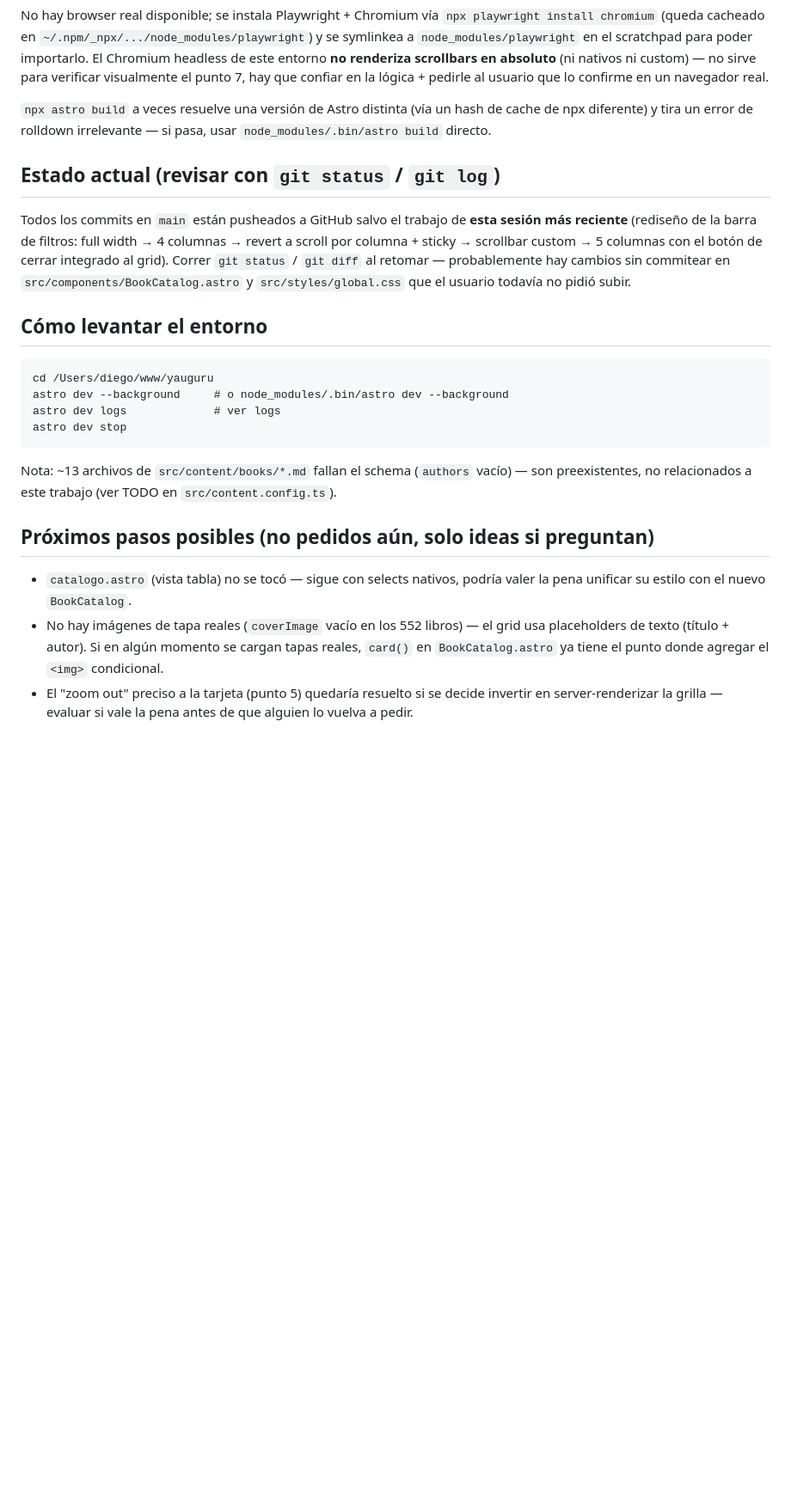
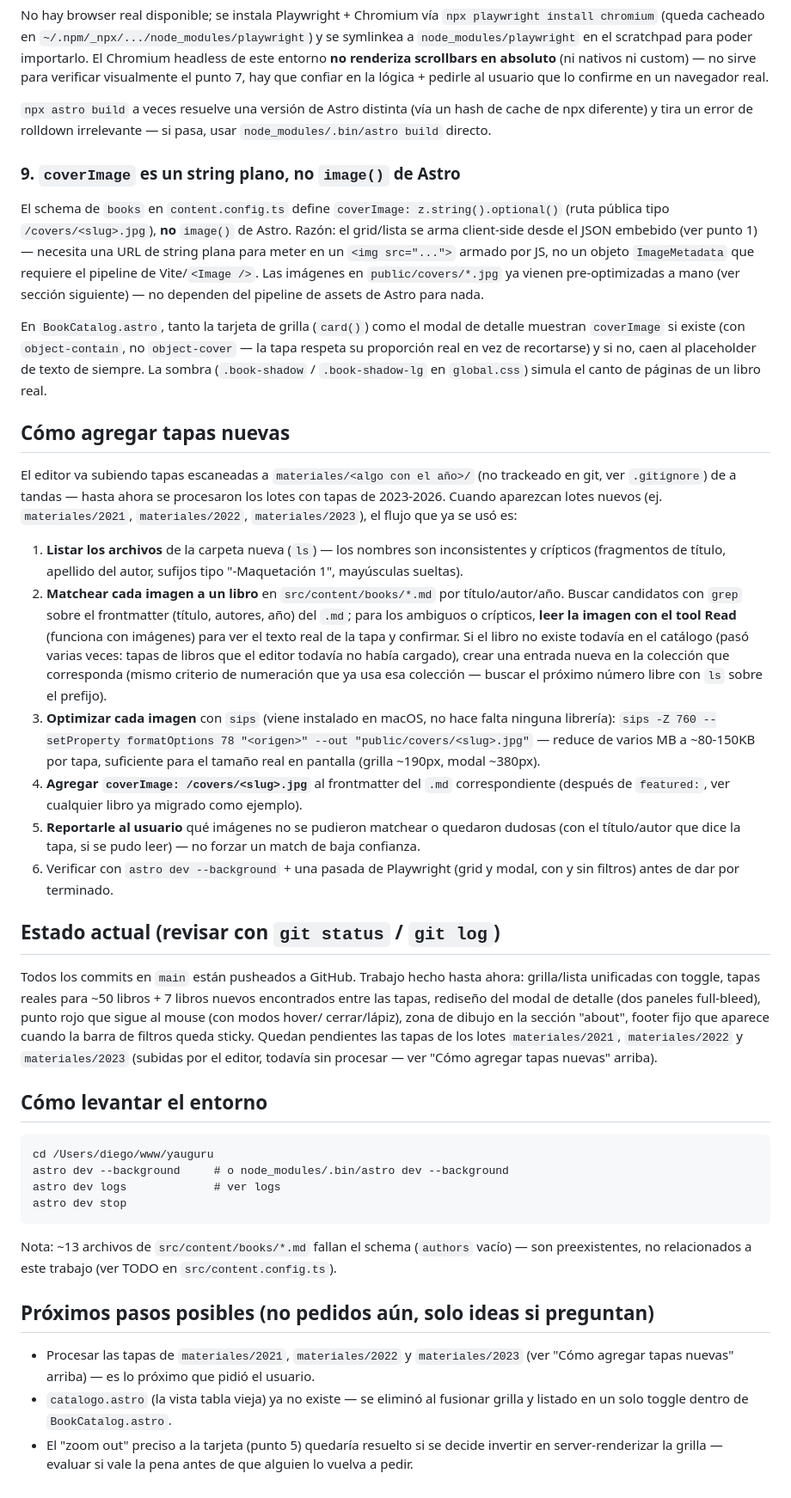
Before and after one commit to catuy/yauguru, a Markdown page: PROJECT.md, the part around the change. Shown at 86% size. GitHub-like rendering; blank space fills up the shorter version.

Commit message:
Document the cover-matching workflow and refresh project status in PROJECT.md
Captures the process worked out this session (match scanned covers to
catalog entries by title/author/year, optimize with sips, store in
public/covers/, add coverImage frontmatter, report unmatched images) so
a future session can run it against new materiales/ batches without
rediscovering it. Also clears out stale status notes (catalogo.astro no
longer exists, coverImage is no longer empty) and flags the 2021-2023
materiales/ batches as the next thing to process.

Co-Authored-By: Claude Sonnet 5 <noreply@anthropic.com>

```diff
--- a/PROJECT.md
+++ b/PROJECT.md
@@ -160,15 +160,64 @@ confirme en un navegador real.
 un hash de cache de npx diferente) y tira un error de rolldown
 irrelevante — si pasa, usar `node_modules/.bin/astro build` directo.
 
+### 9. `coverImage` es un string plano, no `image()` de Astro
+
+El schema de `books` en `content.config.ts` define `coverImage: z.string().optional()`
+(ruta pública tipo `/covers/<slug>.jpg`), **no** `image()` de Astro. Razón: el
+grid/lista se arma client-side desde el JSON embebido (ver punto 1) — necesita
+una URL de string plana para meter en un `<img src="...">` armado por JS, no un
+objeto `ImageMetadata` que requiere el pipeline de Vite/`<Image />`. Las
+imágenes en `public/covers/*.jpg` ya vienen pre-optimizadas a mano (ver sección
+siguiente) — no dependen del pipeline de assets de Astro para nada.
+
+En `BookCatalog.astro`, tanto la tarjeta de grilla (`card()`) como el modal de
+detalle muestran `coverImage` si existe (con `object-contain`, no `object-cover`
+— la tapa respeta su proporción real en vez de recortarse) y si no, caen al
+placeholder de texto de siempre. La sombra (`.book-shadow` / `.book-shadow-lg`
+en `global.css`) simula el canto de páginas de un libro real.
+
+## Cómo agregar tapas nuevas
+
+El editor va subiendo tapas escaneadas a `materiales/<algo con el año>/` (no
+trackeado en git, ver `.gitignore`) de a tandas — hasta ahora se procesaron los
+lotes con tapas de 2023-2026. Cuando aparezcan lotes nuevos (ej. `materiales/2021`,
+`materiales/2022`, `materiales/2023`), el flujo que ya se usó es:
+
+1. **Listar los archivos** de la carpeta nueva (`ls`) — los nombres son
+   inconsistentes y crípticos (fragmentos de título, apellido del autor,
+   sufijos tipo "-Maquetación 1", mayúsculas sueltas).
+2. **Matchear cada imagen a un libro** en `src/content/books/*.md` por
+   título/autor/año. Buscar candidatos con `grep` sobre el frontmatter
+   (título, autores, año) del `.md`; para los ambiguos o crípticos, **leer la
+   imagen con el tool Read** (funciona con imágenes) para ver el texto real de
+   la tapa y confirmar. Si el libro no existe todavía en el catálogo (pasó
+   varias veces: tapas de libros que el editor todavía no había cargado),
+   crear una entrada nueva en la colección que corresponda (mismo criterio de
+   numeración que ya usa esa colección — buscar el próximo número libre con
+   `ls` sobre el prefijo).
+3. **Optimizar cada imagen** con `sips` (viene instalado en macOS, no hace
+   falta ninguna librería): `sips -Z 760 --setProperty formatOptions 78 "<origen>" --out "public/covers/<slug>.jpg"`
+   — reduce de varios MB a ~80-150KB por tapa, suficiente para el tamaño real
+   en pantalla (grilla ~190px, modal ~380px).
+4. **Agregar `coverImage: /covers/<slug>.jpg`** al frontmatter del `.md`
+   correspondiente (después de `featured:`, ver cualquier libro ya migrado
+   como ejemplo).
+5. **Reportarle al usuario** qué imágenes no se pudieron matchear o quedaron
+   dudosas (con el título/autor que dice la tapa, si se pudo leer) — no forzar
+   un match de baja confianza.
+6. Verificar con `astro dev --background` + una pasada de Playwright (grid y
+   modal, con y sin filtros) antes de dar por terminado.
+
 ## Estado actual (revisar con `git status` / `git log`)
 
-Todos los commits en `main` están pusheados a GitHub salvo el trabajo
-de **esta sesión más reciente** (rediseño de la barra de filtros: full
-width → 4 columnas → revert a scroll por columna + sticky → scrollbar
-custom → 5 columnas con el botón de cerrar integrado al grid). Correr
-`git status` / `git diff` al retomar — probablemente hay cambios sin
-commitear en `src/components/BookCatalog.astro` y `src/styles/global.css`
-que el usuario todavía no pidió subir.
+Todos los commits en `main` están pusheados a GitHub. Trabajo hecho hasta
+ahora: grilla/lista unificadas con toggle, tapas reales para ~50 libros +
+7 libros nuevos encontrados entre las tapas, rediseño del modal de detalle
+(dos paneles full-bleed), punto rojo que sigue al mouse (con modos hover/
+cerrar/lápiz), zona de dibujo en la sección "about", footer fijo que aparece
+cuando la barra de filtros queda sticky. Quedan pendientes las tapas de los
+lotes `materiales/2021`, `materiales/2022` y `materiales/2023` (subidas por
+el editor, todavía sin procesar — ver "Cómo agregar tapas nuevas" arriba).
 
 ## Cómo levantar el entorno
 
@@ -185,12 +234,11 @@ Nota: ~13 archivos de `src/content/books/*.md` fallan el schema
 
 ## Próximos pasos posibles (no pedidos aún, solo ideas si preguntan)
 
-- `catalogo.astro` (vista tabla) no se tocó — sigue con selects nativos,
-  podría valer la pena unificar su estilo con el nuevo `BookCatalog`.
-- No hay imágenes de tapa reales (`coverImage` vacío en los 552 libros)
-  — el grid usa placeholders de texto (título + autor). Si en algún
-  momento se cargan tapas reales, `card()` en `BookCatalog.astro` ya
-  tiene el punto donde agregar el `<img>` condicional.
+- Procesar las tapas de `materiales/2021`, `materiales/2022` y
+  `materiales/2023` (ver "Cómo agregar tapas nuevas" arriba) — es lo
+  próximo que pidió el usuario.
+- `catalogo.astro` (la vista tabla vieja) ya no existe — se eliminó al
+  fusionar grilla y listado en un solo toggle dentro de `BookCatalog.astro`.
 - El "zoom out" preciso a la tarjeta (punto 5) quedaría resuelto si se
   decide invertir en server-renderizar la grilla — evaluar si vale la
   pena antes de que alguien lo vuelva a pedir.
```
